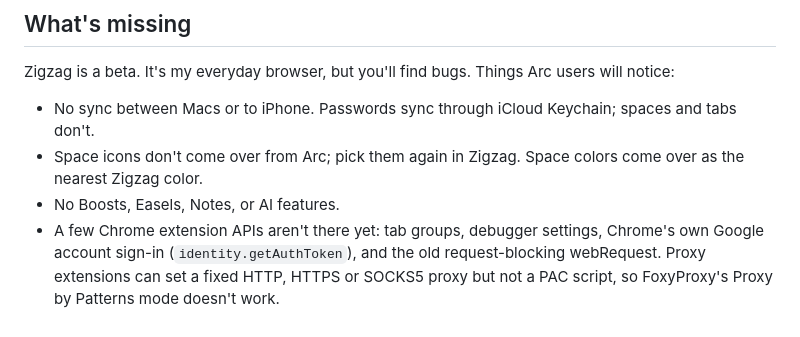
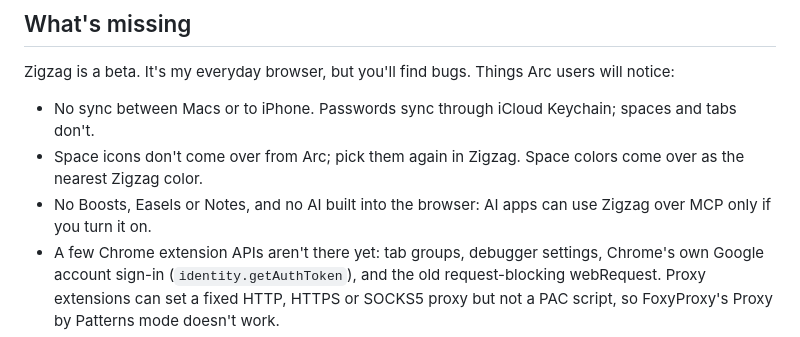
Before and after one commit to ZigaoWang/zigzag, a Markdown page: README.md, the part around the change. Drawn GitHub-style.

Commit message:
docs: README says AI stays outside the browser (#99)

```diff
--- a/README.md
+++ b/README.md
@@ -76,7 +76,7 @@ Zigzag is a beta. It's my everyday browser, but you'll find bugs. Things Arc use
 
 - No sync between Macs or to iPhone. Passwords sync through iCloud Keychain; spaces and tabs don't.
 - Space icons don't come over from Arc; pick them again in Zigzag. Space colors come over as the nearest Zigzag color.
-- No Boosts, Easels, Notes, or AI features.
+- No Boosts, Easels or Notes, and no AI built into the browser: AI apps can use Zigzag over MCP only if you turn it on.
 - A few Chrome extension APIs aren't there yet: tab groups, debugger settings, Chrome's own Google account sign-in (`identity.getAuthToken`), and the old request-blocking webRequest. Proxy extensions can set a fixed HTTP, HTTPS or SOCKS5 proxy but not a PAC script, so FoxyProxy's Proxy by Patterns mode doesn't work.
 - The ad blocking lists update with Zigzag, not on their own.
 - macOS 15.4 or later only.
```
